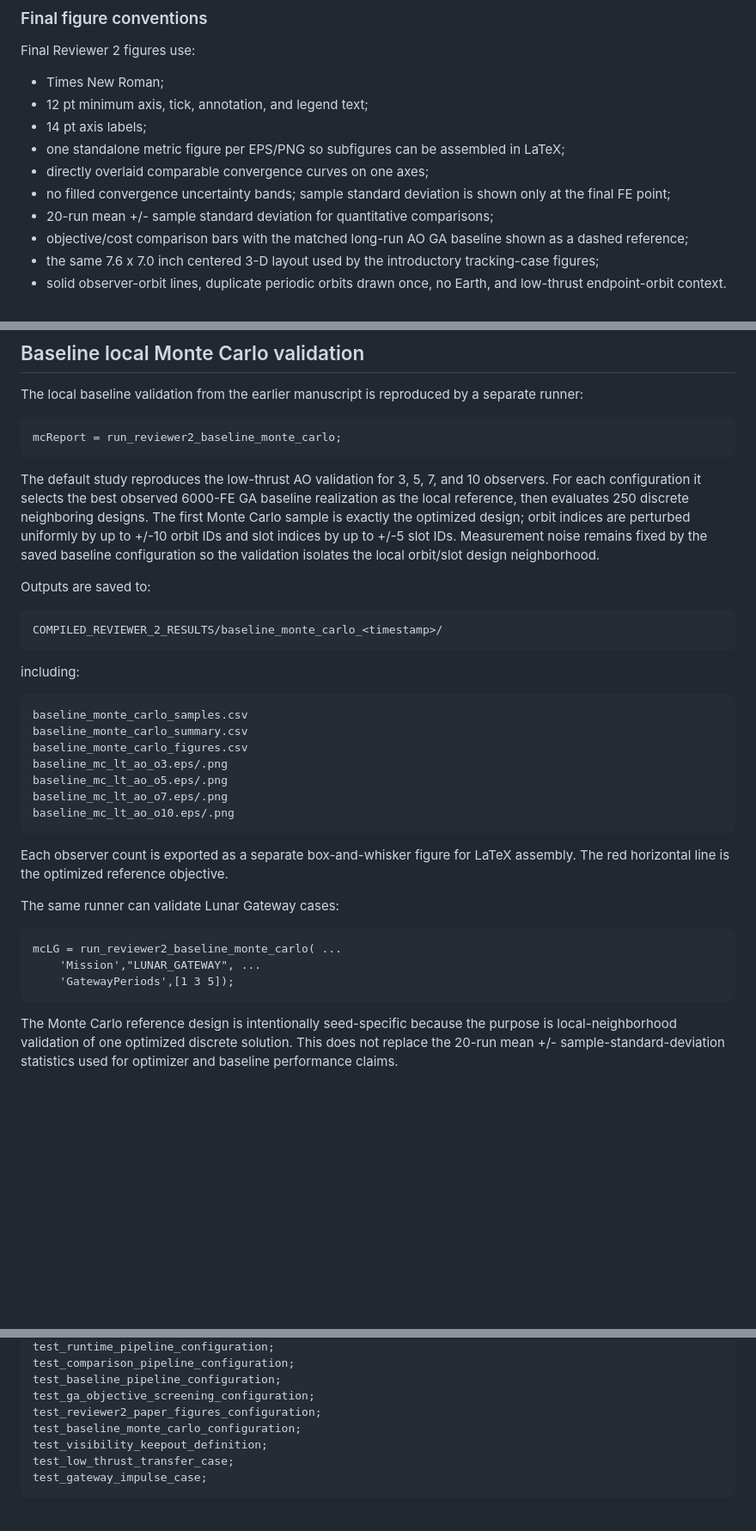
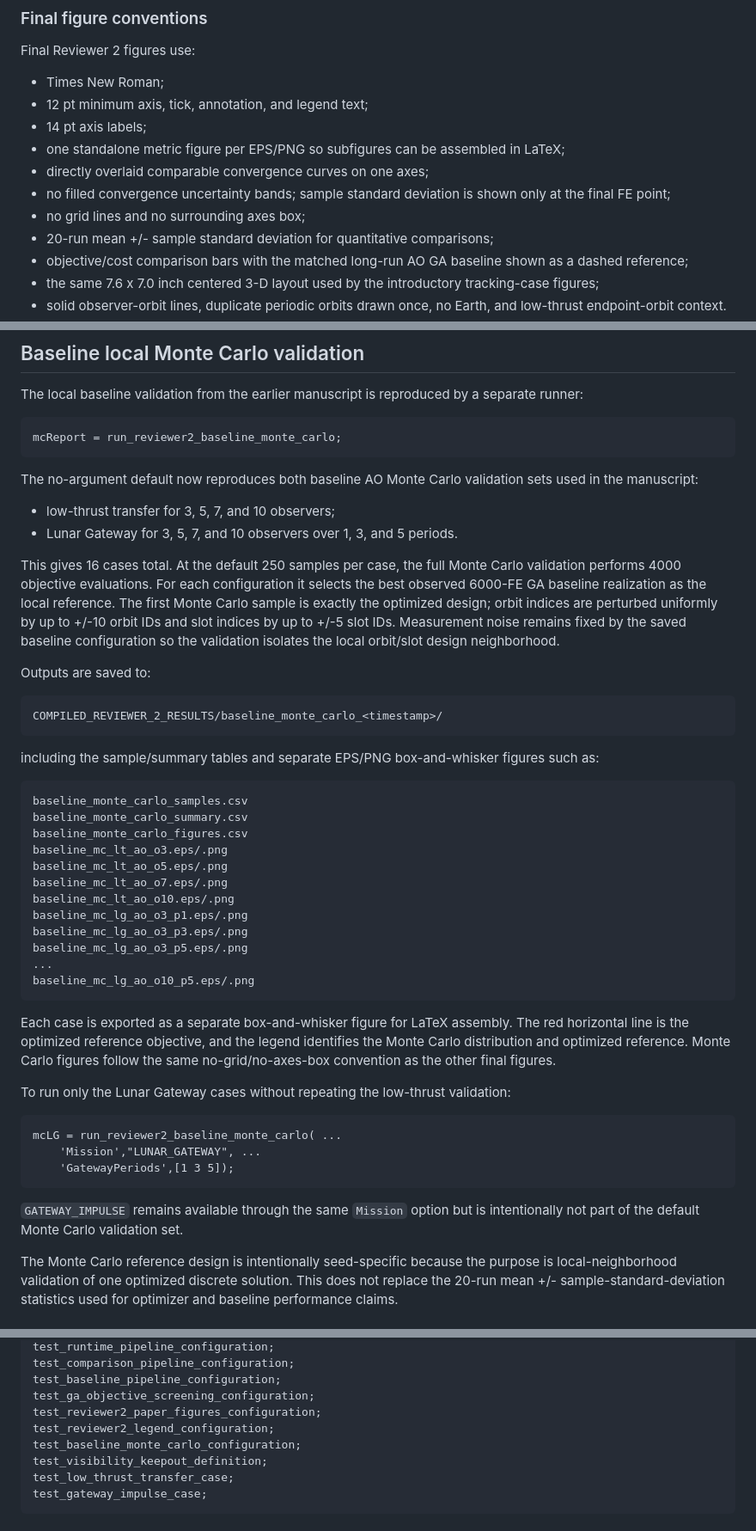
Before and after one commit to scottblender/Gradient-Free-Optimization-for-Cislunar-SDA-2, a Markdown page: README.md, 3 parts joined by grey strips. Shown at 86% size. Drawn GitHub-style; blank space fills up the shorter version.

Commit message:
Document Gateway Monte Carlo default and clean figure axes

````diff
--- a/README.md
+++ b/README.md
@@ -162,6 +162,7 @@ Final Reviewer 2 figures use:
 - one standalone metric figure per EPS/PNG so subfigures can be assembled in LaTeX;
 - directly overlaid comparable convergence curves on one axes;
 - no filled convergence uncertainty bands; sample standard deviation is shown only at the final FE point;
+- no grid lines and no surrounding axes box;
 - 20-run mean +/- sample standard deviation for quantitative comparisons;
 - objective/cost comparison bars with the matched long-run AO GA baseline shown as a dashed reference;
 - the same 7.6 x 7.0 inch centered 3-D layout used by the introductory tracking-case figures;
@@ -189,7 +190,12 @@ The local baseline validation from the earlier manuscript is reproduced by a sep
 mcReport = run_reviewer2_baseline_monte_carlo;
 ```
 
-The default study reproduces the low-thrust AO validation for 3, 5, 7, and 10 observers. For each configuration it selects the best observed 6000-FE GA baseline realization as the local reference, then evaluates 250 discrete neighboring designs. The first Monte Carlo sample is exactly the optimized design; orbit indices are perturbed uniformly by up to +/-10 orbit IDs and slot indices by up to +/-5 slot IDs. Measurement noise remains fixed by the saved baseline configuration so the validation isolates the local orbit/slot design neighborhood.
+The no-argument default now reproduces both baseline AO Monte Carlo validation sets used in the manuscript:
+
+- low-thrust transfer for 3, 5, 7, and 10 observers;
+- Lunar Gateway for 3, 5, 7, and 10 observers over 1, 3, and 5 periods.
+
+This gives 16 cases total. At the default 250 samples per case, the full Monte Carlo validation performs 4000 objective evaluations. For each configuration it selects the best observed 6000-FE GA baseline realization as the local reference. The first Monte Carlo sample is exactly the optimized design; orbit indices are perturbed uniformly by up to +/-10 orbit IDs and slot indices by up to +/-5 slot IDs. Measurement noise remains fixed by the saved baseline configuration so the validation isolates the local orbit/slot design neighborhood.
 
 Outputs are saved to:
 
@@ -197,7 +203,7 @@ Outputs are saved to:
 COMPILED_REVIEWER_2_RESULTS/baseline_monte_carlo_<timestamp>/
 ```
 
-including:
+including the sample/summary tables and separate EPS/PNG box-and-whisker figures such as:
 
 ```text
 baseline_monte_carlo_samples.csv
@@ -207,17 +213,24 @@ baseline_mc_lt_ao_o3.eps/.png
 baseline_mc_lt_ao_o5.eps/.png
 baseline_mc_lt_ao_o7.eps/.png
 baseline_mc_lt_ao_o10.eps/.png
+baseline_mc_lg_ao_o3_p1.eps/.png
+baseline_mc_lg_ao_o3_p3.eps/.png
+baseline_mc_lg_ao_o3_p5.eps/.png
+...
+baseline_mc_lg_ao_o10_p5.eps/.png
 ```
 
-Each observer count is exported as a separate box-and-whisker figure for LaTeX assembly. The red horizontal line is the optimized reference objective.
+Each case is exported as a separate box-and-whisker figure for LaTeX assembly. The red horizontal line is the optimized reference objective, and the legend identifies the Monte Carlo distribution and optimized reference. Monte Carlo figures follow the same no-grid/no-axes-box convention as the other final figures.
 
-The same runner can validate Lunar Gateway cases:
+To run only the Lunar Gateway cases without repeating the low-thrust validation:
 
 ```matlab
 mcLG = run_reviewer2_baseline_monte_carlo( ...
     'Mission',"LUNAR_GATEWAY", ...
     'GatewayPeriods',[1 3 5]);
 ```
+
+`GATEWAY_IMPULSE` remains available through the same `Mission` option but is intentionally not part of the default Monte Carlo validation set.
 
 The Monte Carlo reference design is intentionally seed-specific because the purpose is local-neighborhood validation of one optimized discrete solution. This does not replace the 20-run mean +/- sample-standard-deviation statistics used for optimizer and baseline performance claims.
 
@@ -235,6 +248,7 @@ test_comparison_pipeline_configuration;
 test_baseline_pipeline_configuration;
 test_ga_objective_screening_configuration;
 test_reviewer2_paper_figures_configuration;
+test_reviewer2_legend_configuration;
 test_baseline_monte_carlo_configuration;
 test_visibility_keepout_definition;
 test_low_thrust_transfer_case;
````
